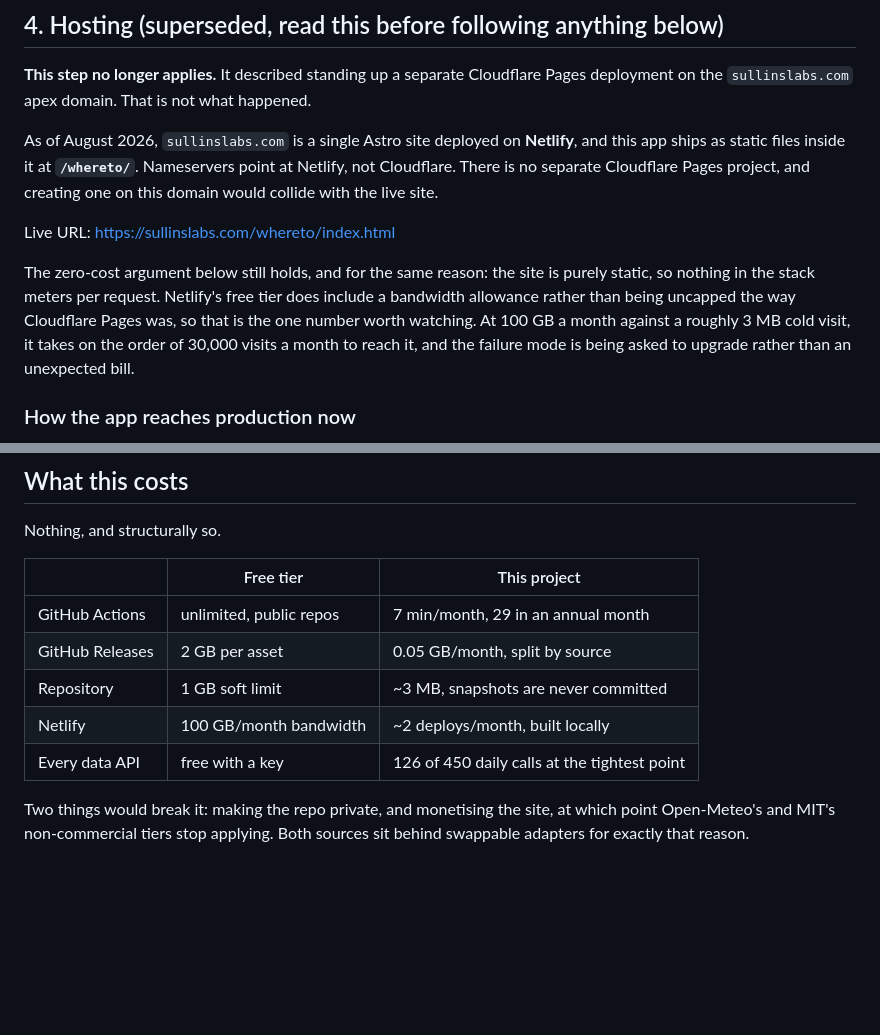
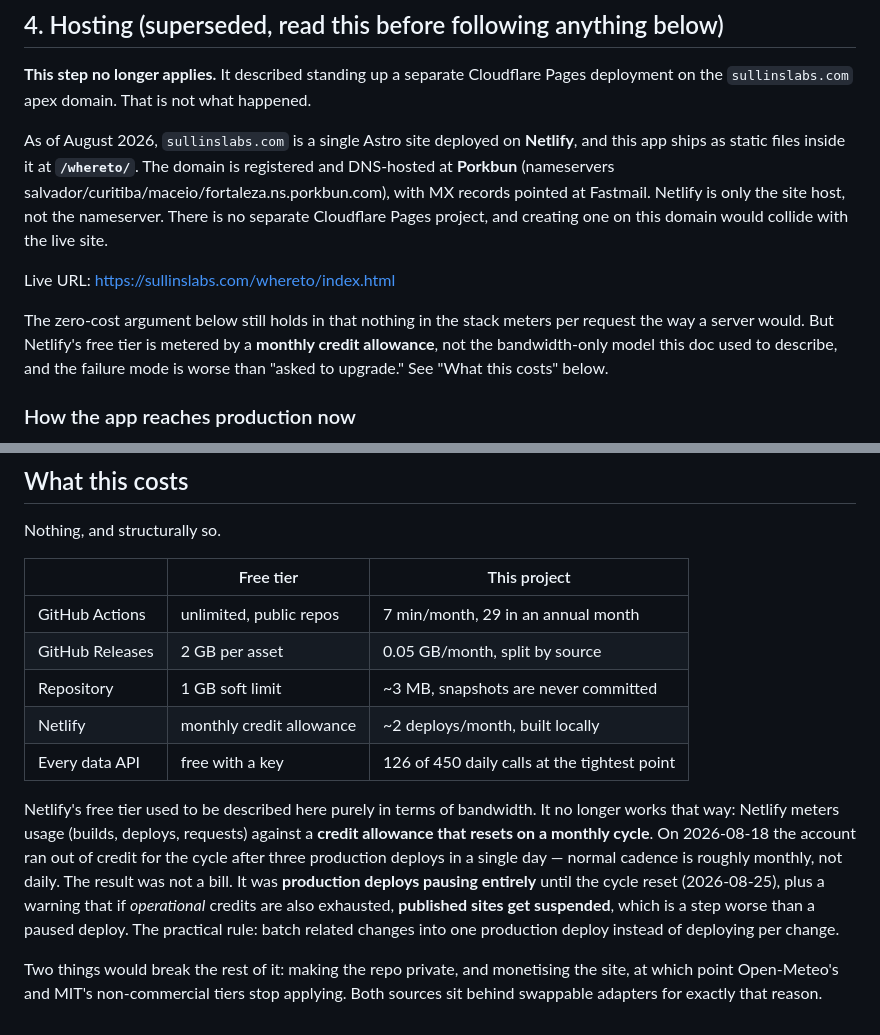
Before and after one commit to sullins-labs/whereto, a Markdown page: SETUP.md, 2 parts joined by grey strips. Drawn GitHub-style; blank space fills up the shorter version.

Commit message:
Correct SETUP.md: Netlify credit model and DNS ownership
Netlify moved from a bandwidth-only free tier to a monthly credit
allowance. On 2026-08-18 the account exhausted its credit for the
cycle after three production deploys in one day, pausing deploys
until the 2026-08-25 reset and warning that published sites are
suspended if operational credits also run out. Also corrects the
false claim that nameservers point at Netlify: DNS is hosted at
Porkbun, with MX at Fastmail.

Co-Authored-By: Claude Opus 5 <noreply@anthropic.com>

```diff
--- a/SETUP.md
+++ b/SETUP.md
@@ -52,19 +52,19 @@ what happened.
 
 As of August 2026, `sullinslabs.com` is a single Astro site deployed on
 **Netlify**, and this app ships as static files inside it at
-**`/whereto/`**. Nameservers point at Netlify, not Cloudflare. There is no
-separate Cloudflare Pages project, and creating one on this domain would
-collide with the live site.
+**`/whereto/`**. The domain is registered and DNS-hosted at **Porkbun**
+(nameservers salvador/curitiba/maceio/fortaleza.ns.porkbun.com), with MX
+records pointed at Fastmail. Netlify is only the site host, not the
+nameserver. There is no separate Cloudflare Pages project, and creating one
+on this domain would collide with the live site.
 
 Live URL: <https://sullinslabs.com/whereto/index.html>
 
-The zero-cost argument below still holds, and for the same reason: the site
-is purely static, so nothing in the stack meters per request. Netlify's free
-tier does include a bandwidth allowance rather than being uncapped the way
-Cloudflare Pages was, so that is the one number worth watching. At 100 GB a
-month against a roughly 3 MB cold visit, it takes on the order of 30,000
-visits a month to reach it, and the failure mode is being asked to upgrade
-rather than an unexpected bill.
+The zero-cost argument below still holds in that nothing in the stack meters
+per request the way a server would. But Netlify's free tier is metered by a
+**monthly credit allowance**, not the bandwidth-only model this doc used to
+describe, and the failure mode is worse than "asked to upgrade." See "What
+this costs" below.
 
 ### How the app reaches production now
 
@@ -129,9 +129,21 @@ Nothing, and structurally so.
 | GitHub Actions | unlimited, public repos | 7 min/month, 29 in an annual month |
 | GitHub Releases | 2 GB per asset | 0.05 GB/month, split by source |
 | Repository | 1 GB soft limit | ~3 MB, snapshots are never committed |
-| Netlify | 100 GB/month bandwidth | ~2 deploys/month, built locally |
+| Netlify | monthly credit allowance | ~2 deploys/month, built locally |
 | Every data API | free with a key | 126 of 450 daily calls at the tightest point |
 
-Two things would break it: making the repo private, and monetising the site,
-at which point Open-Meteo's and MIT's non-commercial tiers stop applying. Both
-sources sit behind swappable adapters for exactly that reason.
+Netlify's free tier used to be described here purely in terms of bandwidth.
+It no longer works that way: Netlify meters usage (builds, deploys, requests)
+against a **credit allowance that resets on a monthly cycle**. On 2026-08-18
+the account ran out of credit for the cycle after three production deploys
+in a single day — normal cadence is roughly monthly, not daily. The result
+was not a bill. It was **production deploys pausing entirely** until the
+cycle reset (2026-08-25), plus a warning that if *operational* credits are
+also exhausted, **published sites get suspended**, which is a step worse
+than a paused deploy. The practical rule: batch related changes into one
+production deploy instead of deploying per change.
+
+Two things would break the rest of it: making the repo private, and
+monetising the site, at which point Open-Meteo's and MIT's non-commercial
+tiers stop applying. Both sources sit behind swappable adapters for exactly
+that reason.
```
